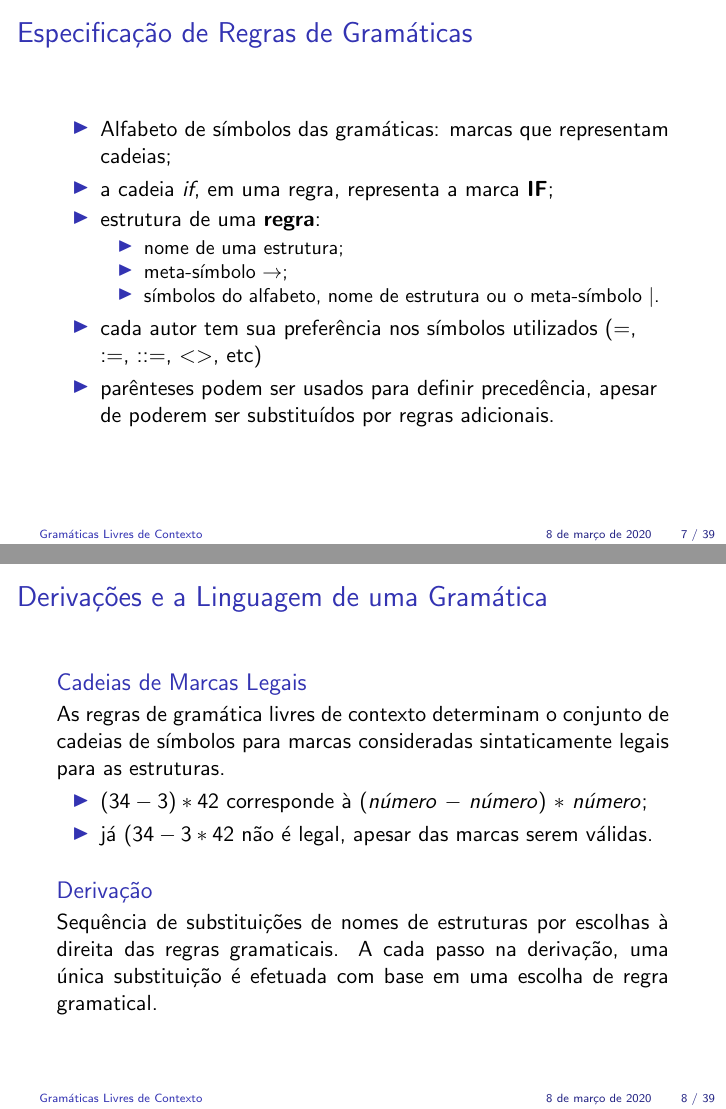
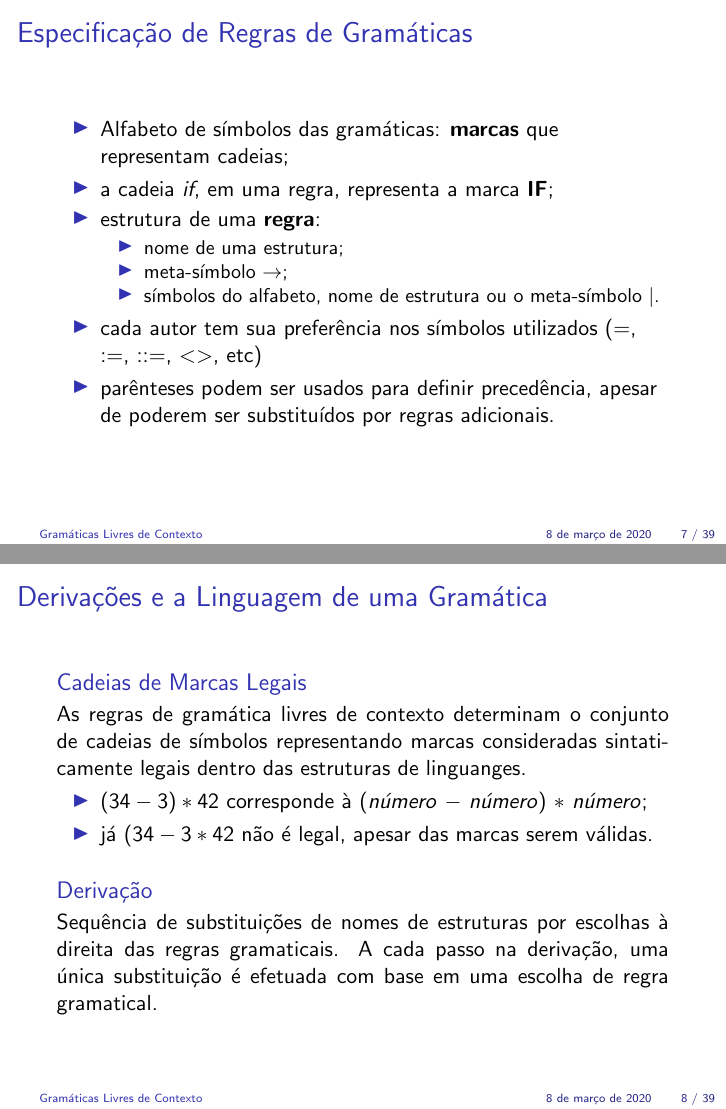
Before and after one commit to joaomarceloalencar/compiladores, LaTeX slides (slides/04/04.tex): pages 7 and 8 of 39, joined at a grey line. Compiled offline with pdfLaTeX.

Commit message:
Pequenas Revisões.

```diff
--- a/slides/04/04.tex
+++ b/slides/04/04.tex
@@ -114,7 +114,7 @@
 \begin{frame}
    \frametitle{Especificação de Regras de Gramáticas}
    \begin{itemize}
-      \item Alfabeto de símbolos das gramáticas: marcas que representam cadeias;
+      \item Alfabeto de símbolos das gramáticas: \textbf{marcas} que representam cadeias;
       \item a cadeia \textit{if}, em uma regra, representa a marca \textbf{IF};
       \item estrutura de uma \textbf{regra}:
       \begin{itemize}
@@ -130,7 +130,7 @@
 \begin{frame}
    \frametitle{Derivações e a Linguagem de uma Gramática}
    \begin{block}{Cadeias de Marcas Legais}
-   As regras de gramática livres de contexto determinam o conjunto de cadeias de símbolos para marcas consideradas sintaticamente legais para as estruturas.
+   As regras de gramática livres de contexto determinam o conjunto de cadeias de símbolos representando marcas consideradas sintaticamente legais dentro das estruturas de linguanges.
    \begin{itemize}
       \item $(34 - 3) * 42$ corresponde à (\textit{número} $-$ \textit{número}) $*$ \textit{número};
       \item já $(34 - 3 * 42$ não é legal, apesar das marcas serem válidas.
```
Also changed, not shown: slides/04/04.tex (2 more changed lines).
